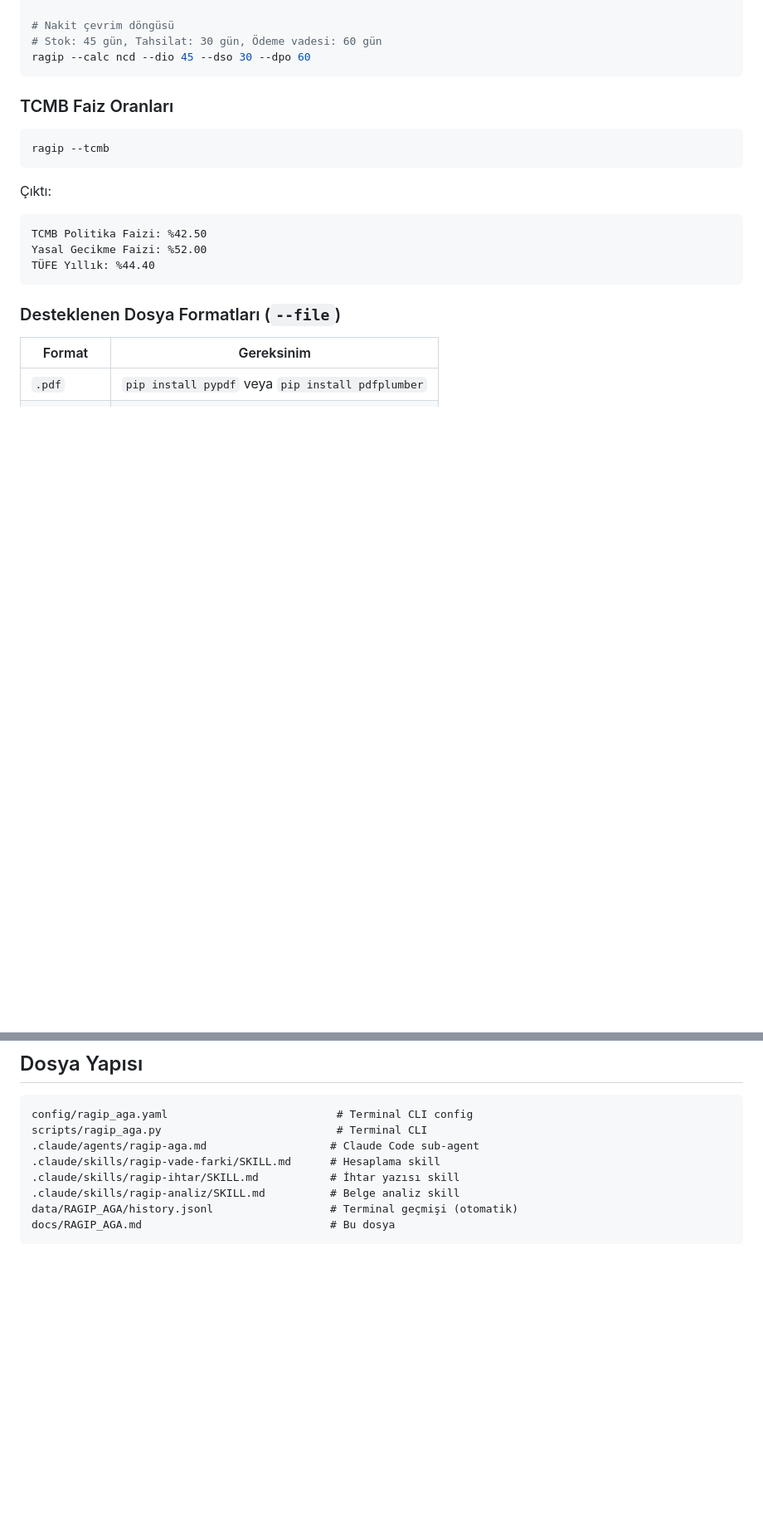
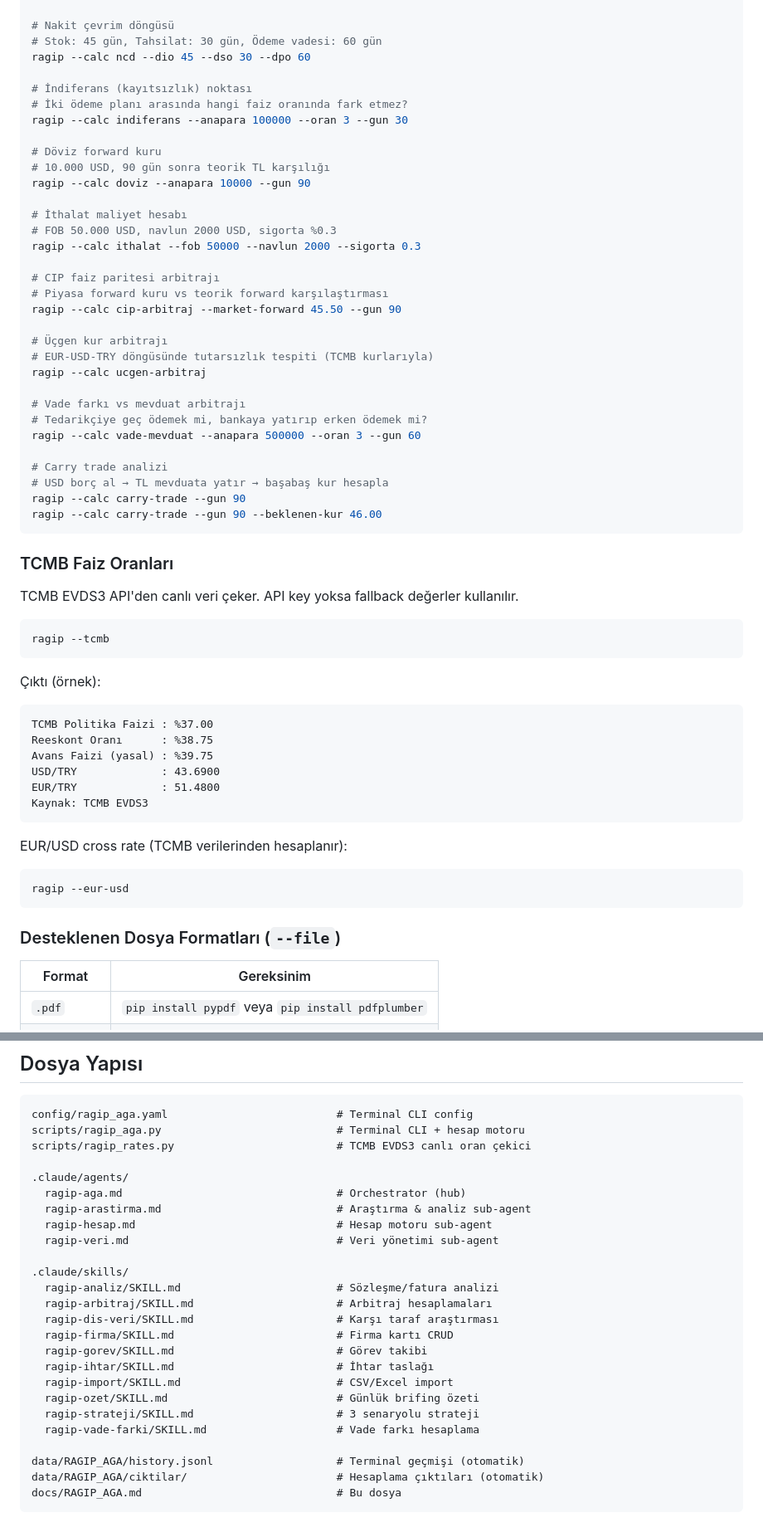
Before and after one commit to brdfb/multi-agent-orchestrator-v2, a Markdown page: docs/RAGIP_AGA.md, 2 parts joined by grey strips. Shown at 83% size. Drawn GitHub-style; blank space fills up the shorter version.

````diff
--- a/docs/RAGIP_AGA.md
+++ b/docs/RAGIP_AGA.md
@@ -73,19 +73,58 @@ ragip --calc iskonto --anapara 100000 --oran 3 --gun 30
 # Nakit çevrim döngüsü
 # Stok: 45 gün, Tahsilat: 30 gün, Ödeme vadesi: 60 gün
 ragip --calc ncd --dio 45 --dso 30 --dpo 60
+
+# İndiferans (kayıtsızlık) noktası
+# İki ödeme planı arasında hangi faiz oranında fark etmez?
+ragip --calc indiferans --anapara 100000 --oran 3 --gun 30
+
+# Döviz forward kuru
+# 10.000 USD, 90 gün sonra teorik TL karşılığı
+ragip --calc doviz --anapara 10000 --gun 90
+
+# İthalat maliyet hesabı
+# FOB 50.000 USD, navlun 2000 USD, sigorta %0.3
+ragip --calc ithalat --fob 50000 --navlun 2000 --sigorta 0.3
+
+# CIP faiz paritesi arbitrajı
+# Piyasa forward kuru vs teorik forward karşılaştırması
+ragip --calc cip-arbitraj --market-forward 45.50 --gun 90
+
+# Üçgen kur arbitrajı
+# EUR-USD-TRY döngüsünde tutarsızlık tespiti (TCMB kurlarıyla)
+ragip --calc ucgen-arbitraj
+
+# Vade farkı vs mevduat arbitrajı
+# Tedarikçiye geç ödemek mi, bankaya yatırıp erken ödemek mi?
+ragip --calc vade-mevduat --anapara 500000 --oran 3 --gun 60
+
+# Carry trade analizi
+# USD borç al → TL mevduata yatır → başabaş kur hesapla
+ragip --calc carry-trade --gun 90
+ragip --calc carry-trade --gun 90 --beklenen-kur 46.00
 ```
 
 ### TCMB Faiz Oranları
+
+TCMB EVDS3 API'den canlı veri çeker. API key yoksa fallback değerler kullanılır.
 
 ```bash
 ragip --tcmb
 ```
 
-Çıktı:
+Çıktı (örnek):
 ```
-TCMB Politika Faizi: %42.50
-Yasal Gecikme Faizi: %52.00
-TÜFE Yıllık: %44.40
+TCMB Politika Faizi : %37.00
+Reeskont Oranı      : %38.75
+Avans Faizi (yasal) : %39.75
+USD/TRY             : 43.6900
+EUR/TRY             : 51.4800
+Kaynak: TCMB EVDS3
+```
+
+EUR/USD cross rate (TCMB verilerinden hesaplanır):
+```bash
+ragip --eur-usd
 ```
 
 ### Desteklenen Dosya Formatları (`--file`)
@@ -196,11 +270,28 @@ Skills, `/skill-adı` ile doğrudan çağrılır veya Claude konuşmaya göre ot
 
 ```
 config/ragip_aga.yaml                          # Terminal CLI config
-scripts/ragip_aga.py                           # Terminal CLI
-.claude/agents/ragip-aga.md                   # Claude Code sub-agent
-.claude/skills/ragip-vade-farki/SKILL.md      # Hesaplama skill
-.claude/skills/ragip-ihtar/SKILL.md           # İhtar yazısı skill
-.claude/skills/ragip-analiz/SKILL.md          # Belge analiz skill
-data/RAGIP_AGA/history.jsonl                  # Terminal geçmişi (otomatik)
-docs/RAGIP_AGA.md                             # Bu dosya
+scripts/ragip_aga.py                           # Terminal CLI + hesap motoru
+scripts/ragip_rates.py                         # TCMB EVDS3 canlı oran çekici
+
+.claude/agents/
+  ragip-aga.md                                 # Orchestrator (hub)
+  ragip-arastirma.md                           # Araştırma & analiz sub-agent
+  ragip-hesap.md                               # Hesap motoru sub-agent
+  ragip-veri.md                                # Veri yönetimi sub-agent
+
+.claude/skills/
+  ragip-analiz/SKILL.md                        # Sözleşme/fatura analizi
+  ragip-arbitraj/SKILL.md                      # Arbitraj hesaplamaları
+  ragip-dis-veri/SKILL.md                      # Karşı taraf araştırması
+  ragip-firma/SKILL.md                         # Firma kartı CRUD
+  ragip-gorev/SKILL.md                         # Görev takibi
+  ragip-ihtar/SKILL.md                         # İhtar taslağı
+  ragip-import/SKILL.md                        # CSV/Excel import
+  ragip-ozet/SKILL.md                          # Günlük brifing özeti
+  ragip-strateji/SKILL.md                      # 3 senaryolu strateji
+  ragip-vade-farki/SKILL.md                    # Vade farkı hesaplama
+
+data/RAGIP_AGA/history.jsonl                   # Terminal geçmişi (otomatik)
+data/RAGIP_AGA/ciktilar/                       # Hesaplama çıktıları (otomatik)
+docs/RAGIP_AGA.md                              # Bu dosya
 ```
````
Also changed, not shown: other parts of docs/RAGIP_AGA.md (+47 -12 lines), docs/RAGIP_AGA_TASIMA_REHBERI.md (+7 -5 lines).
